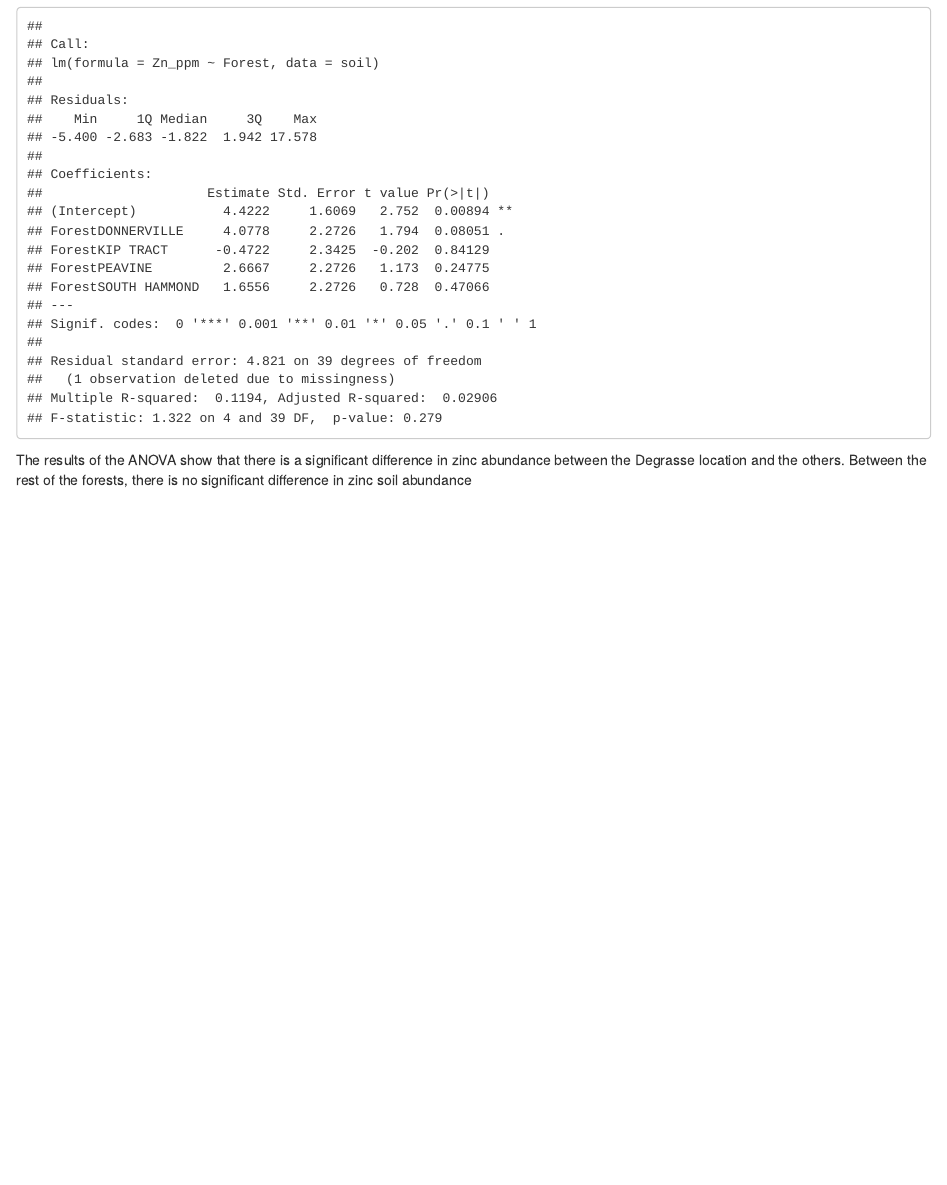
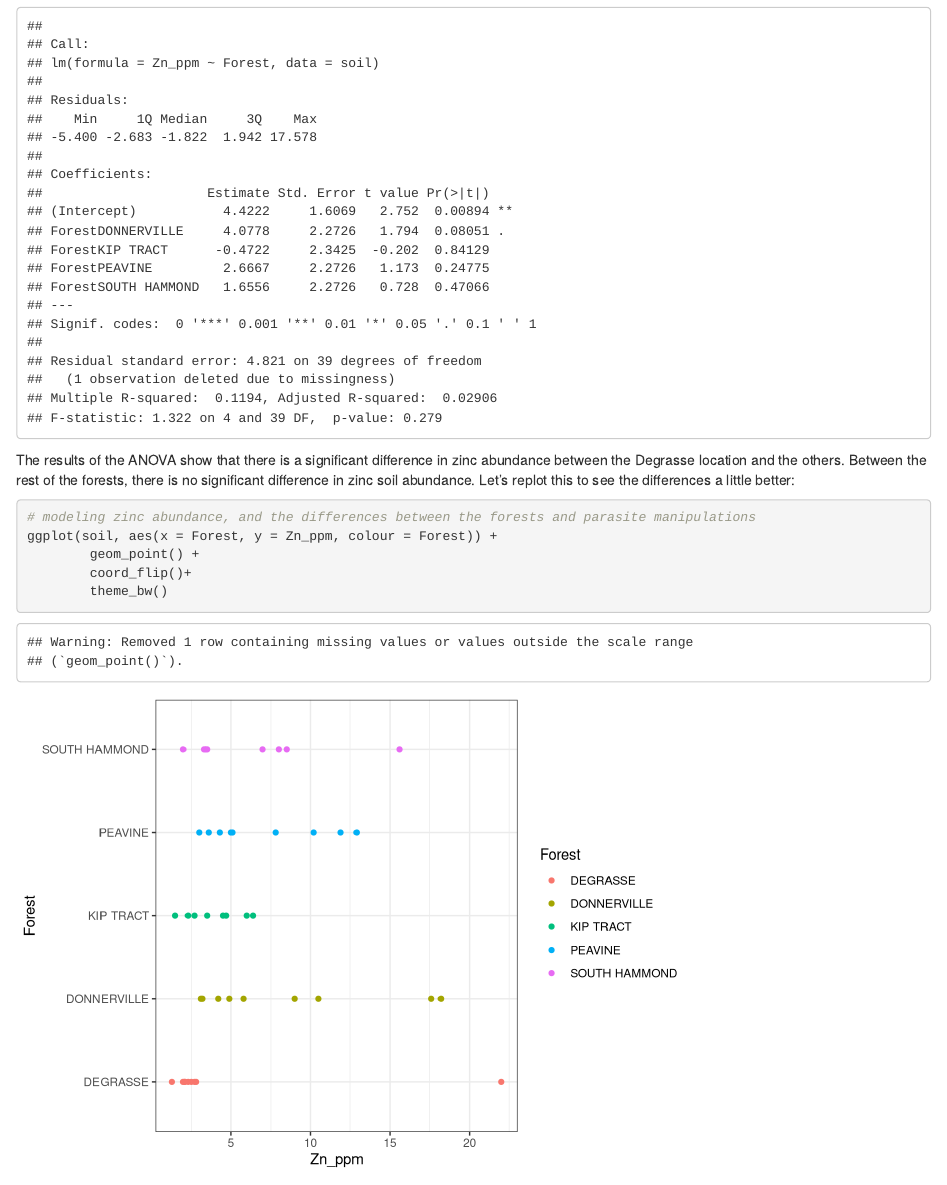
Before and after one commit to cmferg19/Biostats-Homework, an R Markdown document (Code/Ferguson-Homework26.Rmd): the page in a window 1100 px wide, from 10980 px down. Rendered offline with R 4.5, knitr and Pandoc, with nearby package versions.

Commit message:
Plotting the distribution of the Zinc abundance

````diff
--- a/Code/Ferguson-Homework26.Rmd
+++ b/Code/Ferguson-Homework26.Rmd
@@ -191,4 +191,11 @@ autoplot(model_zinc, smooth.colour = NA)
 
 summary(model_zinc)
 ```
-The results of the ANOVA show that there is a significant difference in zinc abundance between the Degrasse location and the others.  Between the rest of the forests, there is no significant difference in zinc soil abundance
+The results of the ANOVA show that there is a significant difference in zinc abundance between the Degrasse location and the others.  Between the rest of the forests, there is no significant difference in zinc soil abundance.  Let's replot this to see the differences a little better:
+```{r}
+# modeling zinc abundance, and the differences between the forests and parasite manipulations
+ggplot(soil, aes(x = Forest, y = Zn_ppm, colour = Forest)) +
+        geom_point() +
+        coord_flip()+
+        theme_bw()
+```
````
